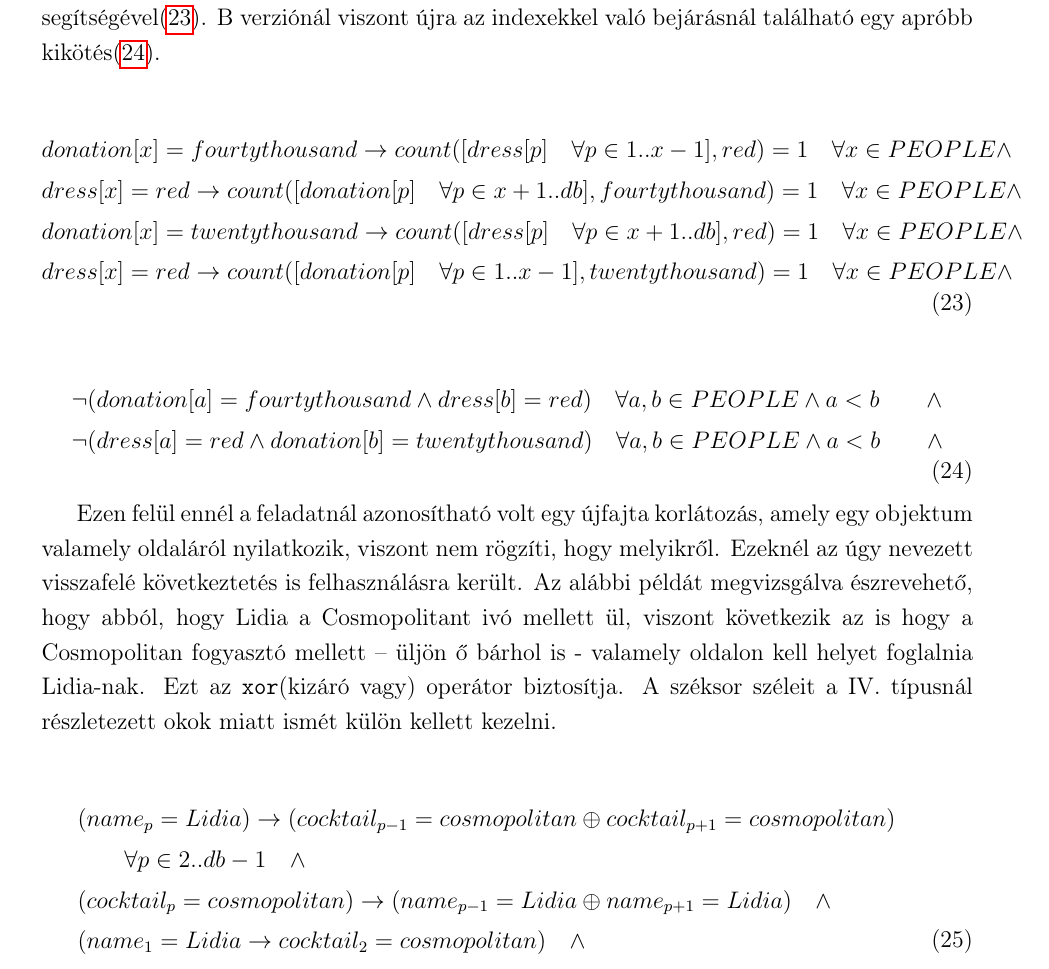
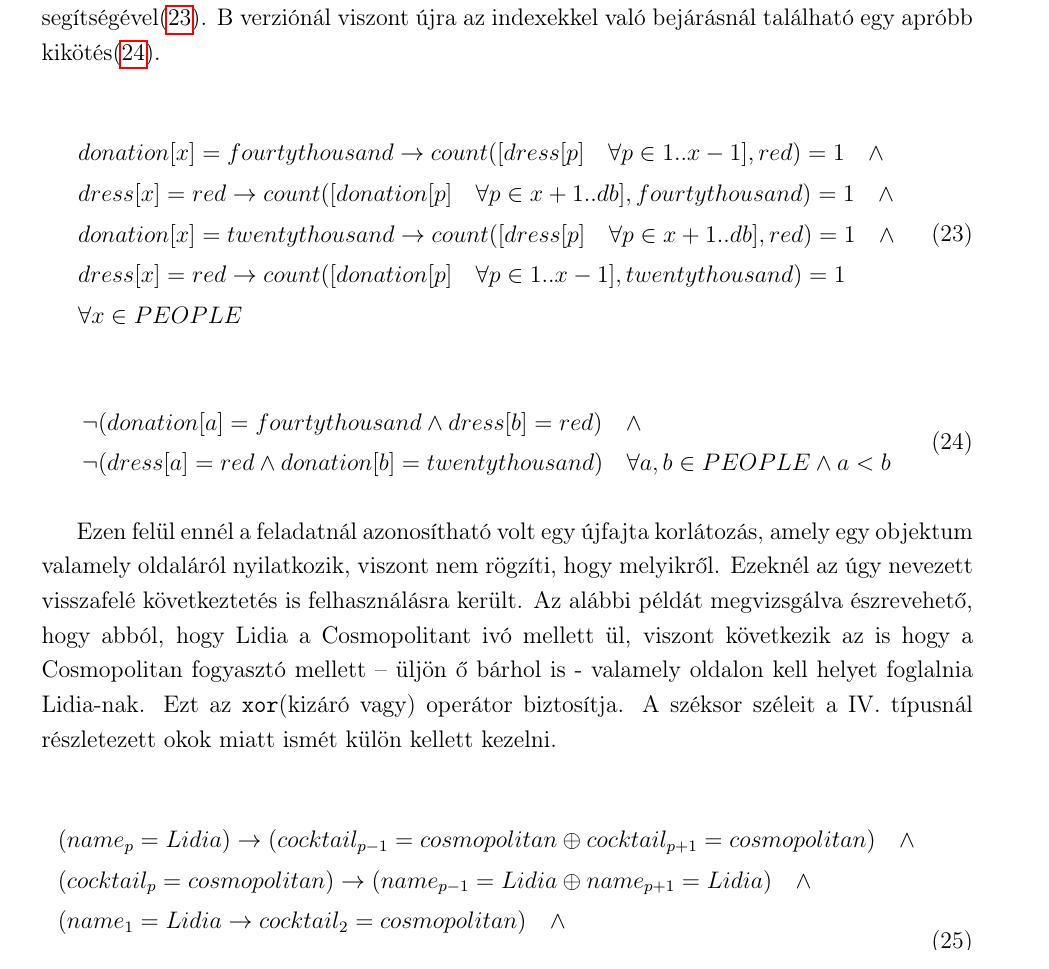
Before and after one commit to Teaching-projects/SZE-Peku221b, a LaTeX document (CP_Dolgozat/Dolgozat latexben/Gardens.tex): part of page 20 of 35, cut so that both start at the same text. Compiled offline with pdfLaTeX.

Commit message:
A forall rész csak egyszer kell minden feltételnél
A többit is eszerint javítsátok

```diff
--- a/CP_Dolgozat/Dolgozat latexben/Gardens.tex
+++ b/CP_Dolgozat/Dolgozat latexben/Gardens.tex
@@ -699,17 +699,18 @@
 
     \begin{equation} \label{eq:15}
     \begin{aligned}
-    	&donation[x]=fourtythousand \rightarrow count([dress[p] \quad \forall p \in 1..x-1], red)=1 \quad \forall x \in PEOPLE \wedge \\
-    	&dress[x]=red \rightarrow count([donation[p] \quad \forall p \in x+1..db], fourtythousand)=1 \quad \forall x \in PEOPLE \wedge \\
-    	&donation[x]=twentythousand \rightarrow count([dress[p] \quad \forall p \in x+1..db], red)=1 \quad \forall x \in PEOPLE \wedge \\
-    	&dress[x]=red \rightarrow count([donation[p] \quad \forall p \in 1..x-1], twentythousand)=1 \quad \forall x \in PEOPLE \wedge \\
+   	    &donation[x]=fourtythousand \rightarrow count([dress[p] \quad \forall p \in 1..x-1], red)=1 \quad \wedge \\
+   	    &dress[x]=red \rightarrow count([donation[p] \quad \forall p \in x+1..db], fourtythousand)=1 \quad \wedge \\
+   	    &donation[x]=twentythousand \rightarrow count([dress[p] \quad \forall p \in x+1..db], red)=1 \quad \wedge \\
+   	    &dress[x]=red \rightarrow count([donation[p] \quad \forall p \in 1..x-1], twentythousand)=1 \\
+        &\forall x \in PEOPLE
     \end{aligned}
     \end{equation}
 
     \begin{equation} \label{eq:16}
     \begin{aligned}
-    	&\neg(donation[a]=fourtythousand \wedge dress[b]=red) \quad \forall a,b \in PEOPLE \wedge a<b \qquad \wedge \\
-    	&\neg(dress[a]=red \wedge donation[b]=twentythousand) \quad \forall a,b \in PEOPLE \wedge a<b \qquad \wedge \\
+    	&\neg(donation[a]=fourtythousand \wedge dress[b]=red) \quad \wedge \\
+    	&\neg(dress[a]=red \wedge donation[b]=twentythousand) \quad \forall a,b \in PEOPLE \wedge a<b \\
     \end{aligned}
     \end{equation}
 
@@ -721,9 +722,8 @@
 
     \begin{equation}
     \begin{aligned}
-     &(name_p=Lidia) \rightarrow (cocktail_{p-1}=cosmopolitan \oplus cocktail_{p+1}=cosmopolitan) \\
-     &\quad \quad \forall  p \in 2..db-1 \quad \wedge \\
-   	 &(cocktail_p=cosmopolitan) \rightarrow (name_{p-1}=Lidia \oplus name_{p+1}=Lidia) \quad  \wedge \\
+     &(name_p=Lidia) \rightarrow (cocktail_{p-1}=cosmopolitan \oplus cocktail_{p+1}=cosmopolitan) \quad \wedge \\
+   	 &(cocktail_p=cosmopolitan) \rightarrow (name_{p-1}=Lidia \oplus name_{p+1}=Lidia) \quad \wedge \\
      &(name_1=Lidia \rightarrow cocktail_2=cosmopolitan) \quad \wedge \\
      &(name_{db}=Lidia \rightarrow cocktail_{db-1}=cosmopolitan) \quad \wedge \\
      &(cocktail_1= cosmopolitan \rightarrow name_2=Lidia) \quad \wedge \\
```
Also changed, not shown: CP_Dolgozat/Dolgozat latexben/Gardens.pdf.
